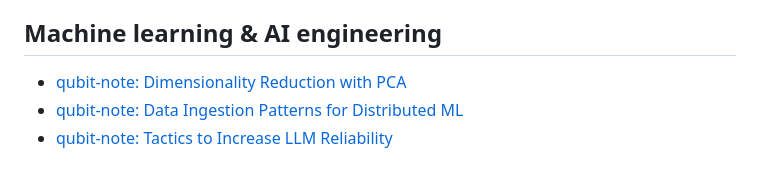
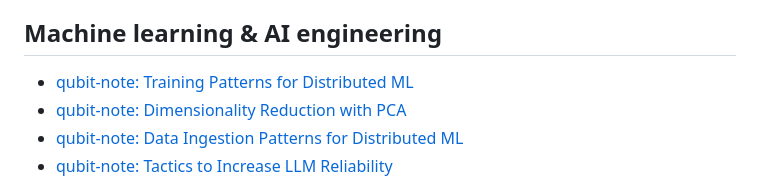
Before and after one commit to pockerman/qubit-notes, a Markdown page: README.md, the part around the change. Rendered like a GitHub page.

Commit message:
Add note for training patterns for distributed ml

```diff
--- a/README.md
+++ b/README.md
@@ -24,6 +24,7 @@ a qubit can have more than two states (i.e. on/off). Similarly, qubit-notes are
 
 ## Machine learning & AI engineering
 
+- <a href="ml/2025-05-11-training-patterns-for-distributed-ML.md">qubit-note: Training Patterns for Distributed ML</a>
 - <a href="ml/2025-05-08-dimensionality-reduction-with-PCA.md">qubit-note: Dimensionality Reduction with PCA</a>
 - <a href="ml/2025-05-07-data-ingestion-patterns-for-dist-ml.md">qubit-note: Data Ingestion Patterns for Distributed ML</a>
 - <a href="ml/2025-05-06-tactics-to-increase-llm-reliability.md">qubit-note: Tactics to Increase LLM Reliability</a>
```
Also changed, not shown: ml/2025-05-11-training-patterns-for-distributed-ML.md (added, +75 -0 lines), ml/imgs/parameter_server_schematics.png (added), 1 other file.
